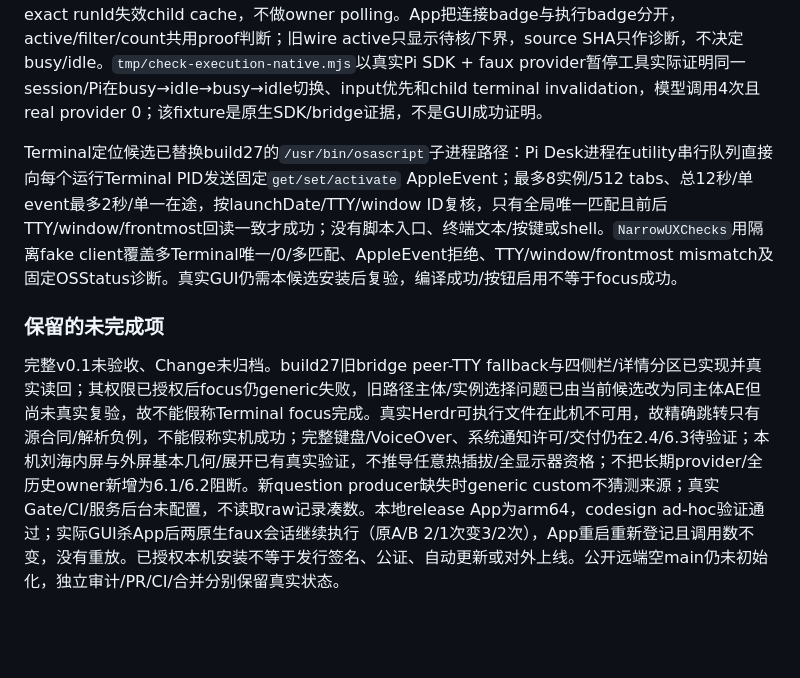
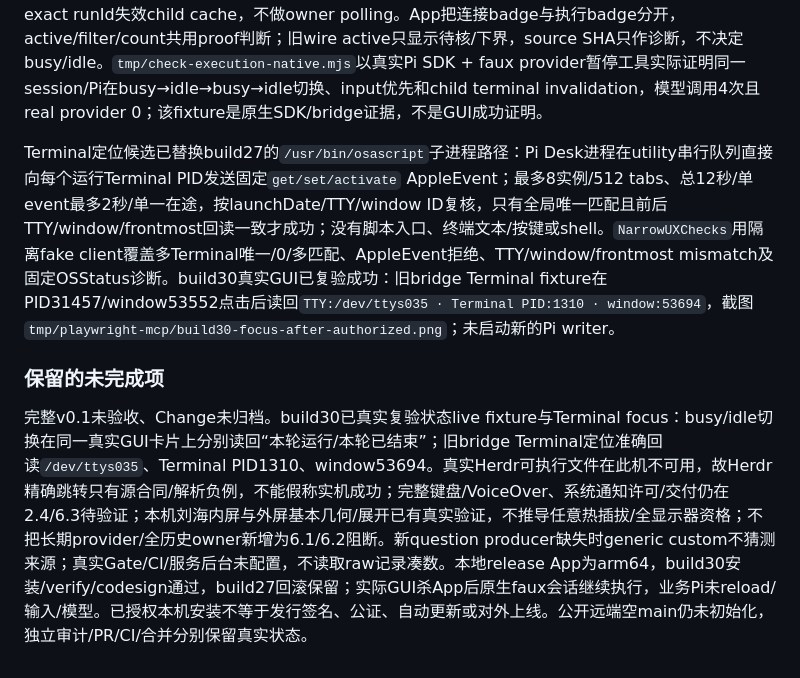
Before and after one commit to chenhaoxiang/pi-desk, a Markdown page: docs/implementation-plan.md, the part around the change. Drawn GitHub-style; blank space fills up the shorter version.

Commit message:
docs: record build30 status and Terminal focus verification

```diff
--- a/docs/implementation-plan.md
+++ b/docs/implementation-plan.md
@@ -214,8 +214,8 @@ App ledger现以utility queue持久连接、metadata generation/DB data_version
 
 状态问题已取得修复前负例：constructor只读`ctx.isIdle`导致startup/重载状态冻结，heartbeat只更新`observedAt`却不更新执行事实，工具/子任务完成事件不失效缓存；4条定向回归在旧源码全部失败。当前候选新增独立`executionObservation` proof与`pi-desk-status=ctx-idle-v1`能力：生命周期/`ctx.isIdle()`/`hasPendingMessages()`只取公开标量，执行proof时间不复用传输心跳；startup一次deferred reconcile，ctx不可用不刷新proof，失败/中止不被heartbeat覆盖，异步/terminal事件按exact runId失效child cache，不做owner polling。App把连接badge与执行badge分开，active/filter/count共用proof判断；旧wire active只显示待核/下界，source SHA只作诊断，不决定busy/idle。`tmp/check-execution-native.mjs`以真实Pi SDK + faux provider暂停工具实际证明同一session/Pi在busy→idle→busy→idle切换、input优先和child terminal invalidation，模型调用4次且real provider 0；该fixture是原生SDK/bridge证据，不是GUI成功证明。
 
-Terminal定位候选已替换build27的`/usr/bin/osascript`子进程路径：Pi Desk进程在utility串行队列直接向每个运行Terminal PID发送固定`get/set/activate` AppleEvent；最多8实例/512 tabs、总12秒/单event最多2秒/单一在途，按launchDate/TTY/window ID复核，只有全局唯一匹配且前后TTY/window/frontmost回读一致才成功；没有脚本入口、终端文本/按键或shell。`NarrowUXChecks`用隔离fake client覆盖多Terminal唯一/0/多匹配、AppleEvent拒绝、TTY/window/frontmost mismatch及固定OSStatus诊断。真实GUI仍需本候选安装后复验，编译成功/按钮启用不等于focus成功。
+Terminal定位候选已替换build27的`/usr/bin/osascript`子进程路径：Pi Desk进程在utility串行队列直接向每个运行Terminal PID发送固定`get/set/activate` AppleEvent；最多8实例/512 tabs、总12秒/单event最多2秒/单一在途，按launchDate/TTY/window ID复核，只有全局唯一匹配且前后TTY/window/frontmost回读一致才成功；没有脚本入口、终端文本/按键或shell。`NarrowUXChecks`用隔离fake client覆盖多Terminal唯一/0/多匹配、AppleEvent拒绝、TTY/window/frontmost mismatch及固定OSStatus诊断。build30真实GUI已复验成功：旧bridge Terminal fixture在PID31457/window53552点击后读回`TTY:/dev/ttys035 · Terminal PID:1310 · window:53694`，截图`tmp/playwright-mcp/build30-focus-after-authorized.png`；未启动新的Pi writer。
 
 ### 保留的未完成项
 
-完整v0.1未验收、Change未归档。build27旧bridge peer-TTY fallback与四侧栏/详情分区已实现并真实读回；其权限已授权后focus仍generic失败，旧路径主体/实例选择问题已由当前候选改为同主体AE但尚未真实复验，故不能假称Terminal focus完成。真实Herdr可执行文件在此机不可用，故精确跳转只有源合同/解析负例，不能假称实机成功；完整键盘/VoiceOver、系统通知许可/交付仍在2.4/6.3待验证；本机刘海内屏与外屏基本几何/展开已有真实验证，不推导任意热插拔/全显示器资格；不把长期provider/全历史owner新增为6.1/6.2阻断。新question producer缺失时generic custom不猜测来源；真实Gate/CI/服务后台未配置，不读取raw记录凑数。本地release App为arm64，codesign ad-hoc验证通过；实际GUI杀App后两原生faux会话继续执行（原A/B 2/1次变3/2次），App重启重新登记且调用数不变，没有重放。已授权本机安装不等于发行签名、公证、自动更新或对外上线。公开远端空main仍未初始化，独立审计/PR/CI/合并分别保留真实状态。
+完整v0.1未验收、Change未归档。build30已真实复验状态live fixture与Terminal focus：busy/idle切换在同一真实GUI卡片上分别读回“本轮运行/本轮已结束”；旧bridge Terminal定位准确回读`/dev/ttys035`、Terminal PID1310、window53694。真实Herdr可执行文件在此机不可用，故Herdr精确跳转只有源合同/解析负例，不能假称实机成功；完整键盘/VoiceOver、系统通知许可/交付仍在2.4/6.3待验证；本机刘海内屏与外屏基本几何/展开已有真实验证，不推导任意热插拔/全显示器资格；不把长期provider/全历史owner新增为6.1/6.2阻断。新question producer缺失时generic custom不猜测来源；真实Gate/CI/服务后台未配置，不读取raw记录凑数。本地release App为arm64，build30安装/verify/codesign通过，build27回滚保留；实际GUI杀App后原生faux会话继续执行，业务Pi未reload/输入/模型。已授权本机安装不等于发行签名、公证、自动更新或对外上线。公开远端空main仍未初始化，独立审计/PR/CI/合并分别保留真实状态。
```
Also changed, not shown: 1 other file.
